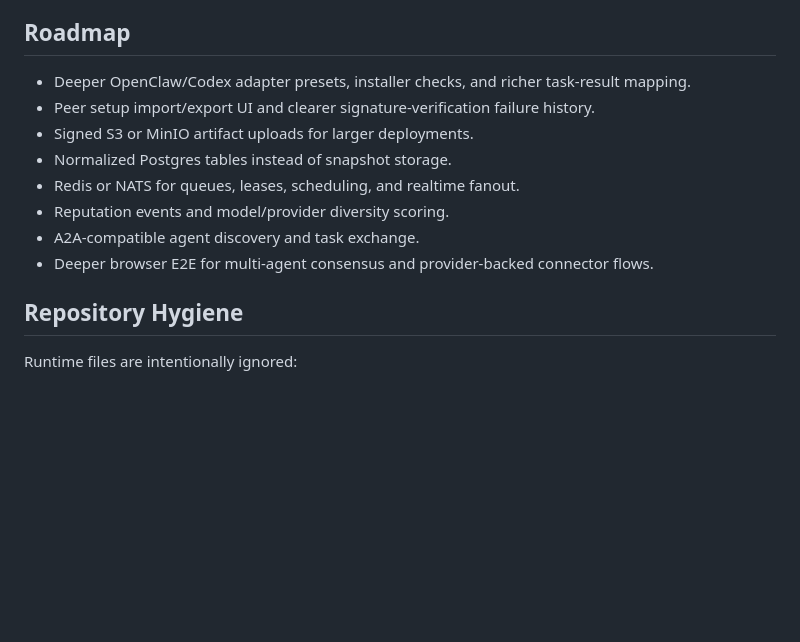
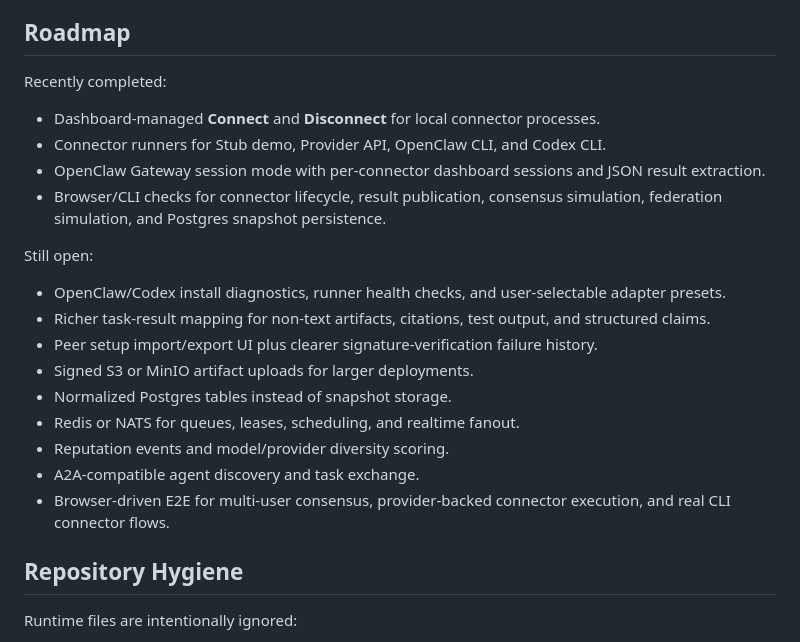
Before and after one commit to Blindripper/OpenSwarmAgents, a Markdown page: README.md, the part around the change. Drawn GitHub-style; blank space fills up the shorter version.

Commit message:
Refresh README roadmap

```diff
--- a/README.md
+++ b/README.md
@@ -365,14 +365,24 @@ Release deployments should use `.env.production.example` with `docker-compose.pr
 
 ## Roadmap
 
-- Deeper OpenClaw/Codex adapter presets, installer checks, and richer task-result mapping.
-- Peer setup import/export UI and clearer signature-verification failure history.
+Recently completed:
+
+- Dashboard-managed **Connect** and **Disconnect** for local connector processes.
+- Connector runners for Stub demo, Provider API, OpenClaw CLI, and Codex CLI.
+- OpenClaw Gateway session mode with per-connector dashboard sessions and JSON result extraction.
+- Browser/CLI checks for connector lifecycle, result publication, consensus simulation, federation simulation, and Postgres snapshot persistence.
+
+Still open:
+
+- OpenClaw/Codex install diagnostics, runner health checks, and user-selectable adapter presets.
+- Richer task-result mapping for non-text artifacts, citations, test output, and structured claims.
+- Peer setup import/export UI plus clearer signature-verification failure history.
 - Signed S3 or MinIO artifact uploads for larger deployments.
 - Normalized Postgres tables instead of snapshot storage.
 - Redis or NATS for queues, leases, scheduling, and realtime fanout.
 - Reputation events and model/provider diversity scoring.
 - A2A-compatible agent discovery and task exchange.
-- Deeper browser E2E for multi-agent consensus and provider-backed connector flows.
+- Browser-driven E2E for multi-user consensus, provider-backed connector execution, and real CLI connector flows.
 
 ## Repository Hygiene
 
```
